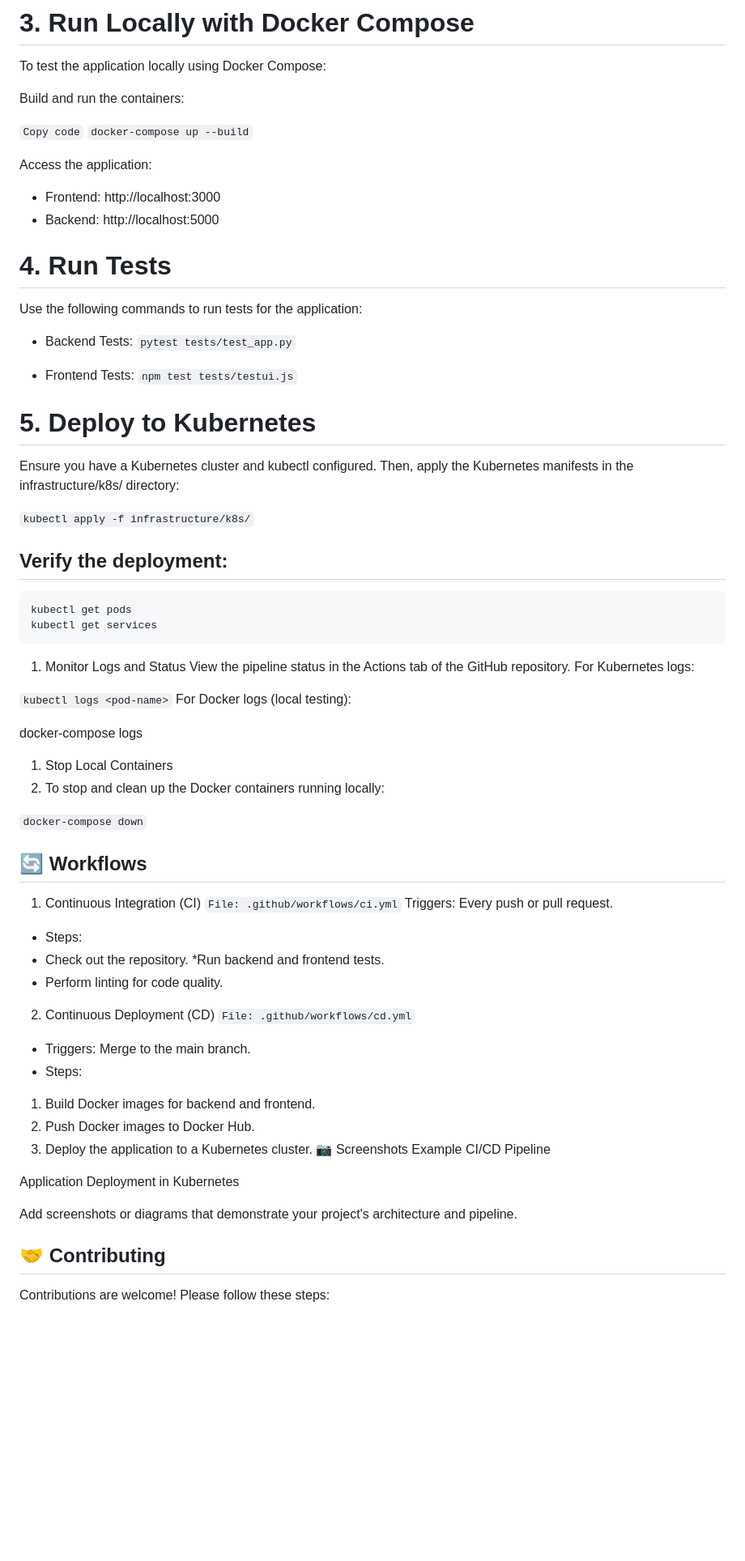
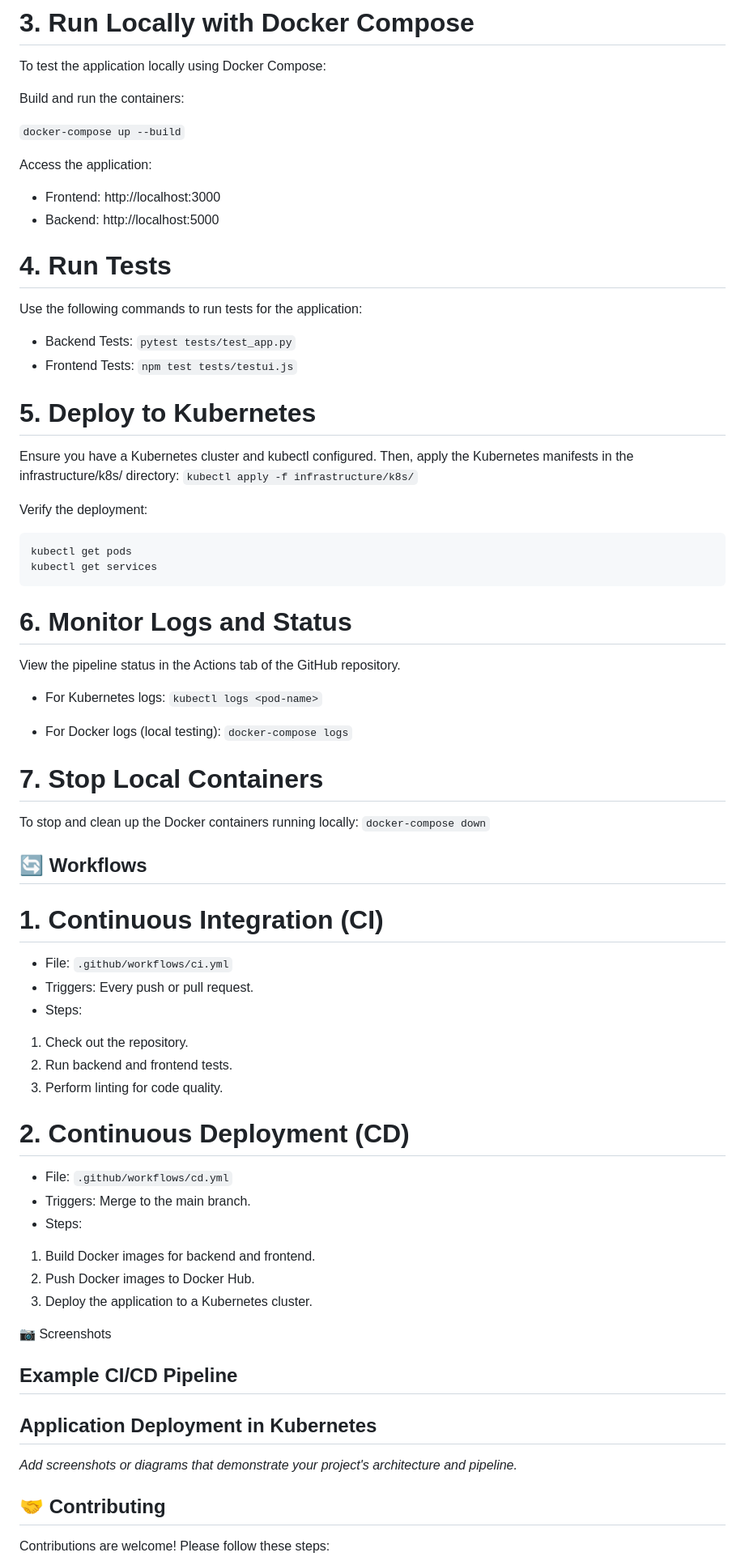
Before and after one commit to limeman40/Cloud, a Markdown page: ci-cd-pipeline-project/README.md, the part around one of its changes. Shown at 81% size. GitHub-like rendering; blank space fills up the shorter version.

Commit message:
Fixing up README.md for this project

````diff
--- a/ci-cd-pipeline-project/README.md
+++ b/ci-cd-pipeline-project/README.md
@@ -107,7 +106,6 @@ To test the application locally using Docker Compose:
 
 Build and run the containers:
 
-`Copy code`
 `docker-compose up --build`
 
 Access the application:
@@ -119,55 +117,55 @@ Use the following commands to run tests for the application:
 
 * Backend Tests:
 `pytest tests/test_app.py`
-
 * Frontend Tests:
 `npm test tests/testui.js`
 
 # 5. Deploy to Kubernetes
 Ensure you have a Kubernetes cluster and kubectl configured. Then, apply the Kubernetes manifests in the infrastructure/k8s/ directory:
-
 `kubectl apply -f infrastructure/k8s/`
 
-## Verify the deployment:
-
+Verify the deployment:
 ```
 kubectl get pods
 kubectl get services
 ```
-1. Monitor Logs and Status
+
+# 6. Monitor Logs and Status
 View the pipeline status in the Actions tab of the GitHub repository.
-For Kubernetes logs:
 
+* For Kubernetes logs:
 `kubectl logs <pod-name>`
-For Docker logs (local testing):
 
-docker-compose logs
-1. Stop Local Containers
-2. To stop and clean up the Docker containers running locally:
+* For Docker logs (local testing):
+`docker-compose logs`
 
+# 7. Stop Local Containers
+To stop and clean up the Docker containers running locally:
 `docker-compose down`
+
 ## 🔄 Workflows
-1. Continuous Integration (CI)
-`File: .github/workflows/ci.yml`
-Triggers: Every push or pull request.
+# 1. Continuous Integration (CI)
+* File: `.github/workflows/ci.yml`
+* Triggers: Every push or pull request.
 * Steps:
-* Check out the repository.
-*Run backend and frontend tests.
-* Perform linting for code quality.
+1. Check out the repository.
+2. Run backend and frontend tests.
+3. Perform linting for code quality.
 
-2. Continuous Deployment (CD)
-`File: .github/workflows/cd.yml`
+# 2. Continuous Deployment (CD)
+* File: `.github/workflows/cd.yml`
 * Triggers: Merge to the main branch.
 * Steps:
 1. Build Docker images for backend and frontend.
 2. Push Docker images to Docker Hub.
 3. Deploy the application to a Kubernetes cluster.
+
 📷 Screenshots
-Example CI/CD Pipeline
+## Example CI/CD Pipeline
 
-Application Deployment in Kubernetes
+## Application Deployment in Kubernetes
 
-Add screenshots or diagrams that demonstrate your project's architecture and pipeline.
+_Add screenshots or diagrams that demonstrate your project's architecture and pipeline._
 
 ## 🤝 Contributing
 Contributions are welcome! Please follow these steps:
````
Also changed, not shown: other parts of ci-cd-pipeline-project/README.md (+23 -26 lines).
